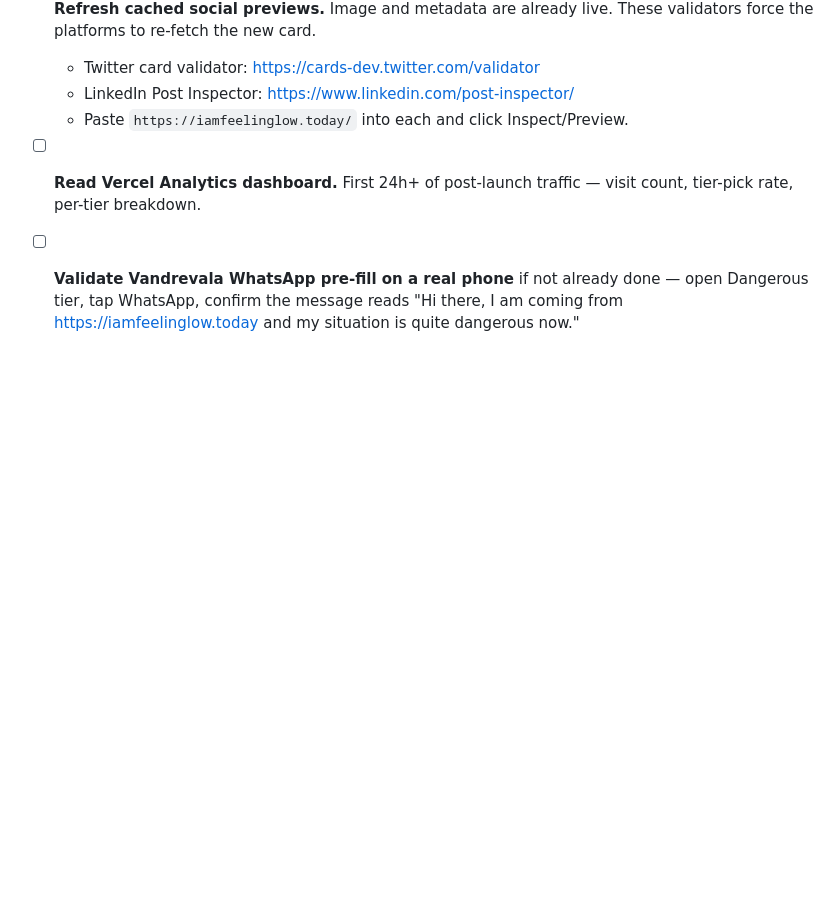
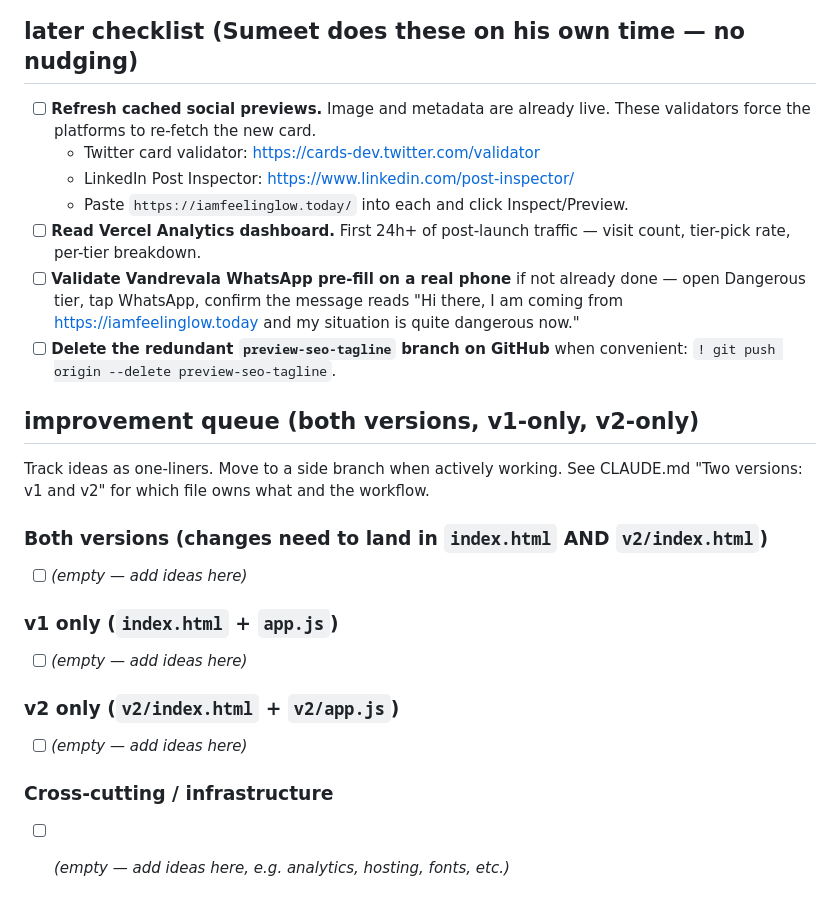
Before and after one commit to sumt7/iamfeelinglow, a Markdown page: weekender.md, the part around the change. Drawn GitHub-style; blank space fills up the shorter version.

```diff
--- a/weekender.md
+++ b/weekender.md
@@ -66,3 +66,24 @@ _Future entries: one-line wins, one-line blockers, one decision per day. Don't p
   - Paste `https://iamfeelinglow.today/` into each and click Inspect/Preview.
 - [ ] **Read Vercel Analytics dashboard.** First 24h+ of post-launch traffic — visit count, tier-pick rate, per-tier breakdown.
 - [ ] **Validate Vandrevala WhatsApp pre-fill on a real phone** if not already done — open Dangerous tier, tap WhatsApp, confirm the message reads "Hi there, I am coming from https://iamfeelinglow.today and my situation is quite dangerous now."
+- [ ] **Delete the redundant `preview-seo-tagline` branch on GitHub** when convenient: `! git push origin --delete preview-seo-tagline`.
+
+## improvement queue (both versions, v1-only, v2-only)
+
+Track ideas as one-liners. Move to a side branch when actively working. See CLAUDE.md "Two versions: v1 and v2" for which file owns what and the workflow.
+
+### Both versions (changes need to land in `index.html` AND `v2/index.html`)
+
+- [ ] _(empty — add ideas here)_
+
+### v1 only (`index.html` + `app.js`)
+
+- [ ] _(empty — add ideas here)_
+
+### v2 only (`v2/index.html` + `v2/app.js`)
+
+- [ ] _(empty — add ideas here)_
+
+### Cross-cutting / infrastructure
+
+- [ ] _(empty — add ideas here, e.g. analytics, hosting, fonts, etc.)_
```
Also changed, not shown: CLAUDE.md (+59 -3 lines).
